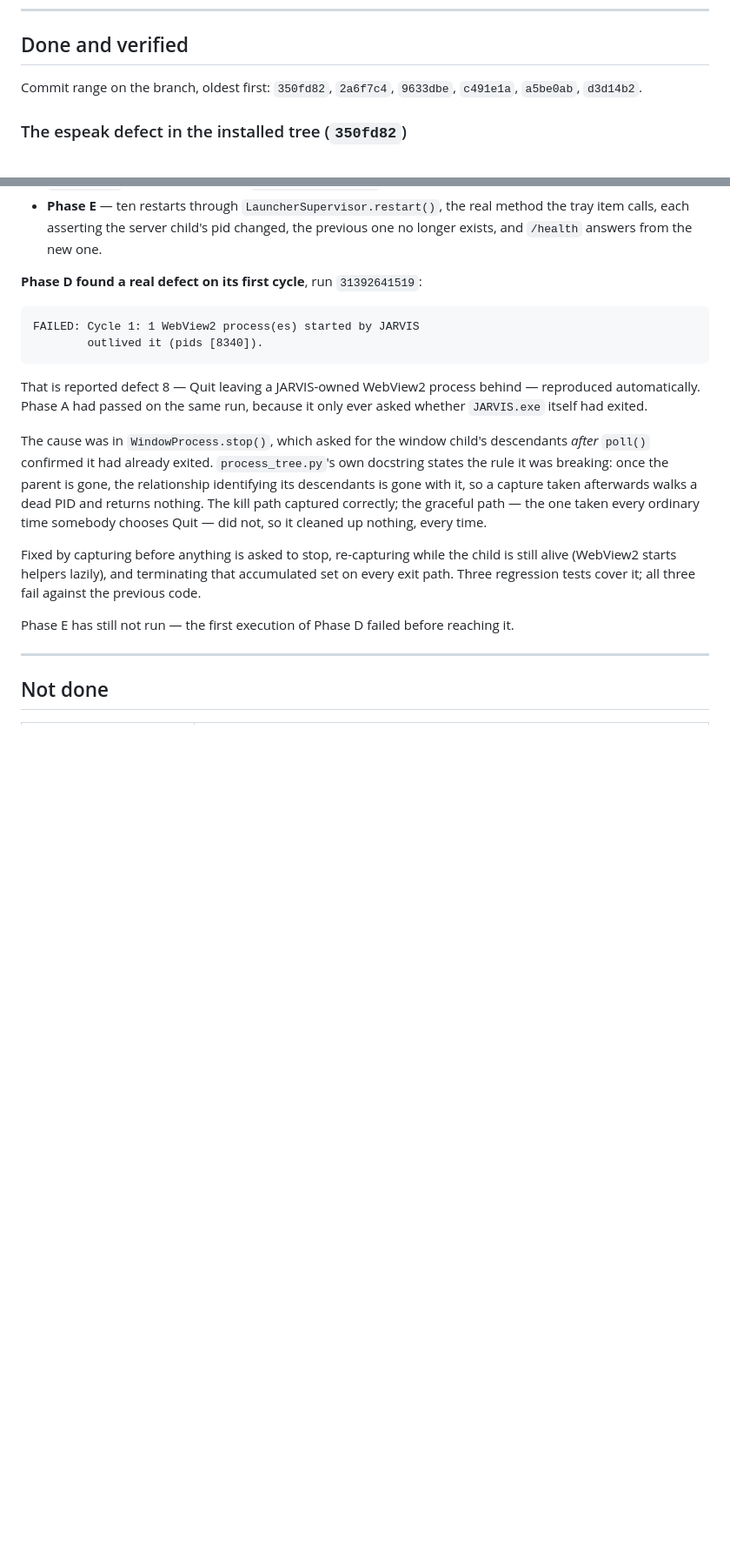
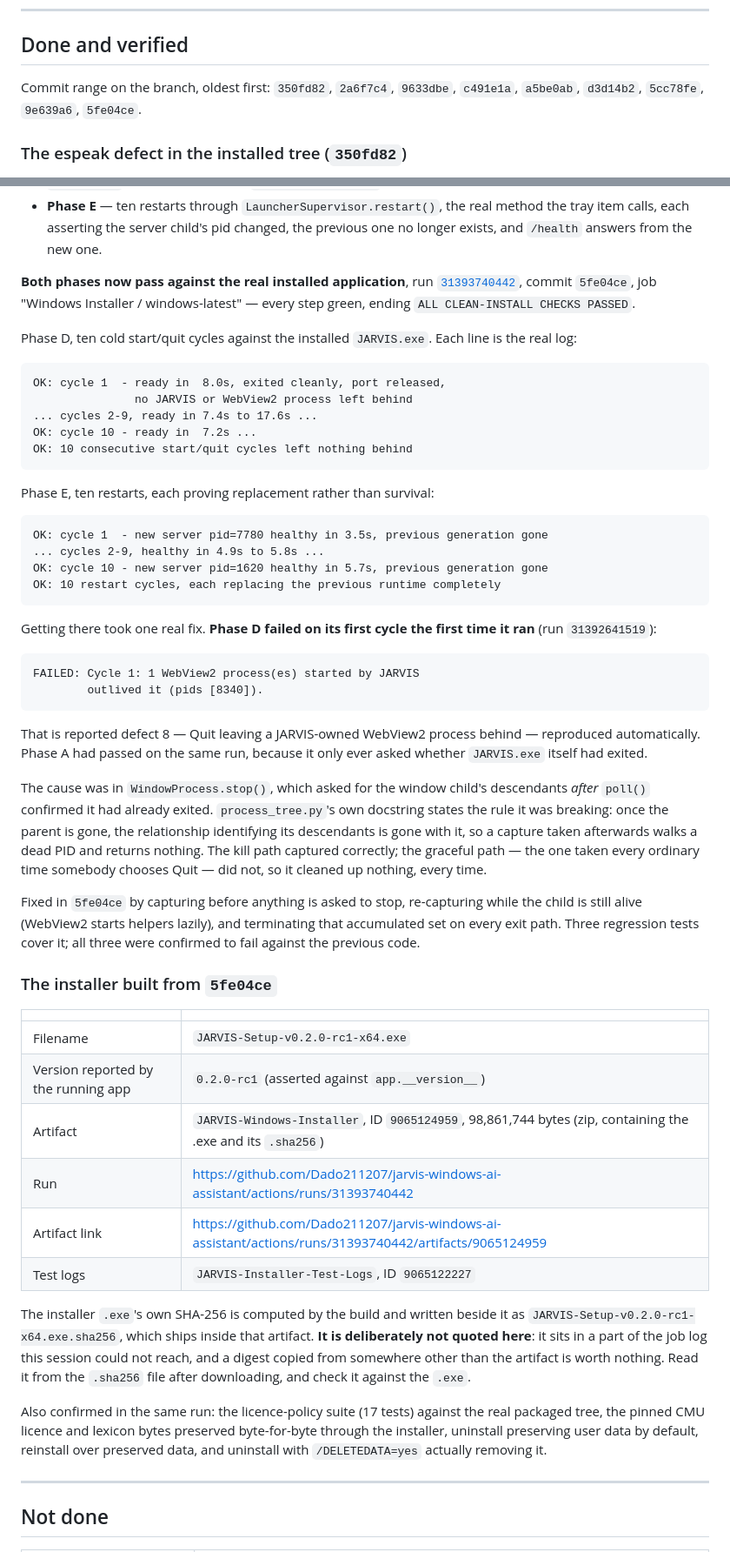
Before and after one commit to Dado211207/jarvis-windows-ai-assistant, a Markdown page: docs/rc2-continuation.md, 2 parts joined by grey strips. Shown at 87% size. GitHub-like rendering; blank space fills up the shorter version.

Commit message:
docs: record the lifecycle results, now that they have actually run
Replaces the "not yet run" placeholder with the real log output. Both
phases pass against the real installed application on run 31393740442:
ten cold start/quit cycles leaving no JARVIS or WebView2 process and
releasing the port each time, and ten restarts each replacing the
previous runtime rather than joining it.

The route there is kept rather than tidied away, because it is the
point: Phase D failed on its first cycle the first time it ran, and what
it caught was reported defect 8 reproducing automatically.

The installer's own SHA-256 is deliberately not quoted. It ships beside
the .exe in the artifact as a .sha256 file, and the part of the job log
that prints it was out of reach here — a digest copied from anywhere
other than the artifact would be worth nothing, so the instruction is to
read it from the file instead.

Co-Authored-By: Claude Opus 5 <noreply@anthropic.com>
Claude-Session: https://claude.ai/code/session_01RKmrT86bobnUJRJQRbfiEF

```diff
--- a/docs/rc2-continuation.md
+++ b/docs/rc2-continuation.md
@@ -69,7 +69,8 @@ Everything else below is independent of this decision.
 ## Done and verified
 
 Commit range on the branch, oldest first:
-`350fd82`, `2a6f7c4`, `9633dbe`, `c491e1a`, `a5be0ab`, `d3d14b2`.
+`350fd82`, `2a6f7c4`, `9633dbe`, `c491e1a`, `a5be0ab`, `d3d14b2`,
+`5cc78fe`, `9e639a6`, `5fe04ce`.
 
 ### The espeak defect in the installed tree (`350fd82`)
 
@@ -177,8 +178,29 @@ data. Fixed, with a test that fails if it regresses.
   changed, the previous one no longer exists, and `/health` answers from
   the new one.
 
-**Phase D found a real defect on its first cycle**, run
-`31392641519`:
+**Both phases now pass against the real installed application**, run
+[`31393740442`](https://github.com/Dado211207/jarvis-windows-ai-assistant/actions/runs/31393740442),
+commit `5fe04ce`, job "Windows Installer / windows-latest" — every step
+green, ending `ALL CLEAN-INSTALL CHECKS PASSED`.
+
+Phase D, ten cold start/quit cycles against the installed `JARVIS.exe`.
+Each line is the real log:
+
+    OK: cycle 1  - ready in  8.0s, exited cleanly, port released,
+                   no JARVIS or WebView2 process left behind
+    ... cycles 2-9, ready in 7.4s to 17.6s ...
+    OK: cycle 10 - ready in  7.2s ...
+    OK: 10 consecutive start/quit cycles left nothing behind
+
+Phase E, ten restarts, each proving replacement rather than survival:
+
+    OK: cycle 1  - new server pid=7780 healthy in 3.5s, previous generation gone
+    ... cycles 2-9, healthy in 4.9s to 5.8s ...
+    OK: cycle 10 - new server pid=1620 healthy in 5.7s, previous generation gone
+    OK: 10 restart cycles, each replacing the previous runtime completely
+
+Getting there took one real fix. **Phase D failed on its first cycle the
+first time it ran** (run `31392641519`):
 
     FAILED: Cycle 1: 1 WebView2 process(es) started by JARVIS
             outlived it (pids [8340]).
@@ -189,20 +211,42 @@ because it only ever asked whether `JARVIS.exe` itself had exited.
 
 The cause was in `WindowProcess.stop()`, which asked for the window
 child's descendants *after* `poll()` confirmed it had already exited.
-`process_tree.py`'s own docstring states the rule it was breaking:
-once the parent is gone, the relationship identifying its descendants is
-gone with it, so a capture taken afterwards walks a dead PID and returns
+`process_tree.py`'s own docstring states the rule it was breaking: once
+the parent is gone, the relationship identifying its descendants is gone
+with it, so a capture taken afterwards walks a dead PID and returns
 nothing. The kill path captured correctly; the graceful path — the one
 taken every ordinary time somebody chooses Quit — did not, so it cleaned
 up nothing, every time.
 
-Fixed by capturing before anything is asked to stop, re-capturing while
-the child is still alive (WebView2 starts helpers lazily), and
-terminating that accumulated set on every exit path. Three regression
-tests cover it; all three fail against the previous code.
+Fixed in `5fe04ce` by capturing before anything is asked to stop,
+re-capturing while the child is still alive (WebView2 starts helpers
+lazily), and terminating that accumulated set on every exit path. Three
+regression tests cover it; all three were confirmed to fail against the
+previous code.
 
-Phase E has still not run — the first execution of Phase D failed before
-reaching it.
+### The installer built from `5fe04ce`
+
+| | |
+|---|---|
+| Filename | `JARVIS-Setup-v0.2.0-rc1-x64.exe` |
+| Version reported by the running app | `0.2.0-rc1` (asserted against `app.__version__`) |
+| Artifact | `JARVIS-Windows-Installer`, ID `9065124959`, 98,861,744 bytes (zip, containing the .exe and its `.sha256`) |
+| Run | https://github.com/Dado211207/jarvis-windows-ai-assistant/actions/runs/31393740442 |
+| Artifact link | https://github.com/Dado211207/jarvis-windows-ai-assistant/actions/runs/31393740442/artifacts/9065124959 |
+| Test logs | `JARVIS-Installer-Test-Logs`, ID `9065122227` |
+
+The installer `.exe`'s own SHA-256 is computed by the build and written
+beside it as `JARVIS-Setup-v0.2.0-rc1-x64.exe.sha256`, which ships inside
+that artifact. **It is deliberately not quoted here**: it sits in a part
+of the job log this session could not reach, and a digest copied from
+somewhere other than the artifact is worth nothing. Read it from the
+`.sha256` file after downloading, and check it against the `.exe`.
+
+Also confirmed in the same run: the licence-policy suite (17 tests)
+against the real packaged tree, the pinned CMU licence and lexicon bytes
+preserved byte-for-byte through the installer, uninstall preserving user
+data by default, reinstall over preserved data, and uninstall with
+`/DELETEDATA=yes` actually removing it.
 
 ---
 
```
